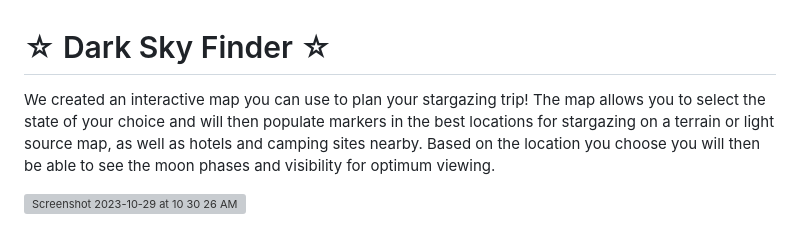
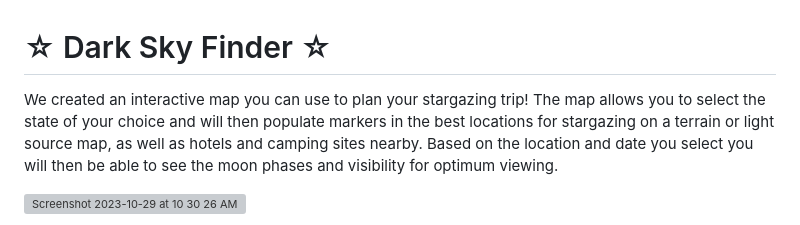
Before and after one commit to n-o-karma/Dark_Sky_Finder, a Markdown page: README.md, the part around the change. Drawn GitHub-style; grey boxes are pictures that could not be loaded.

```diff
--- a/README.md
+++ b/README.md
@@ -1,7 +1,7 @@
 <h1>☆ Dark Sky Finder ☆</h1>
 
 We created an interactive map you can use to plan your stargazing trip!
-The map allows you to select the state of your choice and will then populate markers in the best locations for stargazing on a terrain or light source map, as well as hotels and camping sites nearby. Based on the location you choose you will then be able to see the moon phases and visibility for optimum viewing.<br />
+The map allows you to select the state of your choice and will then populate markers in the best locations for stargazing on a terrain or light source map, as well as hotels and camping sites nearby. Based on the location and date you select you will then be able to see the moon phases and visibility for optimum viewing.<br />
 
 <img width="1269" alt="Screenshot 2023-10-29 at 10 30 26 AM" src="https://github.com/n-o-karma/Dark_Sky_Finder/assets/134230685/3b2d5648-efcd-46bd-bbeb-494885feb8ff"><br />
 
```
